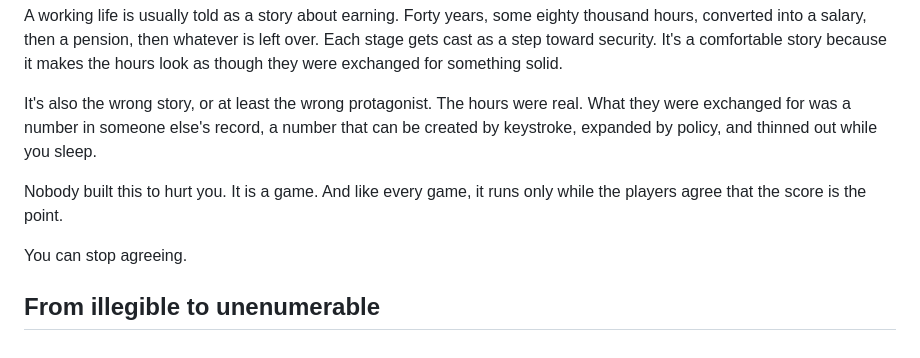
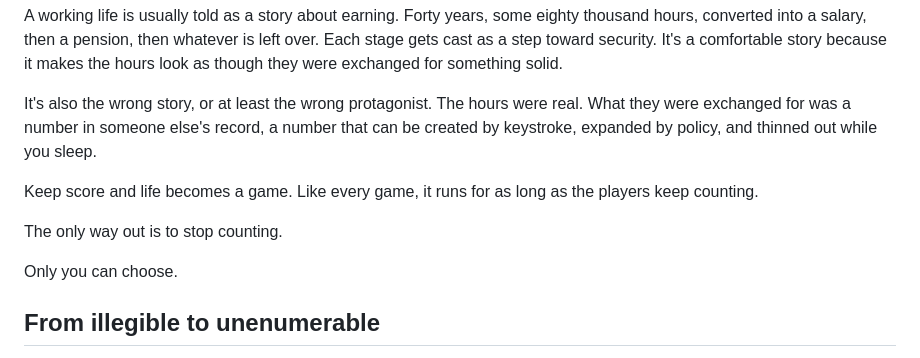
Before and after one commit to blankworker1/slow-money, a Markdown page: resources/unenumerability-becoming-economically-inactive.md, the part around the change. Drawn GitHub-style.

Commit message:
Revise narrative on economic inactivity and counting
Rephrase and clarify the narrative about economic activity and the concept of counting in life.

```diff
--- a/resources/unenumerability-becoming-economically-inactive.md
+++ b/resources/unenumerability-becoming-economically-inactive.md
@@ -6,9 +6,12 @@ A working life is usually told as a story about earning. Forty years, some eight
 
 It's also the wrong story, or at least the wrong protagonist. The hours were real. What they were exchanged for was a number in someone else's record, a number that can be created by keystroke, expanded by policy, and thinned out while you sleep.
 
-Nobody built this to hurt you. It is a game. And like every game, it runs only while the players agree that the score is the point.
+Keep score and life becomes a game. Like every game, it runs for as long as the players keep counting.
 
-You can stop agreeing.
+The only way out is to stop counting.
+
+Only you can choose.
+
 
 ## From illegible to unenumerable
 
```
